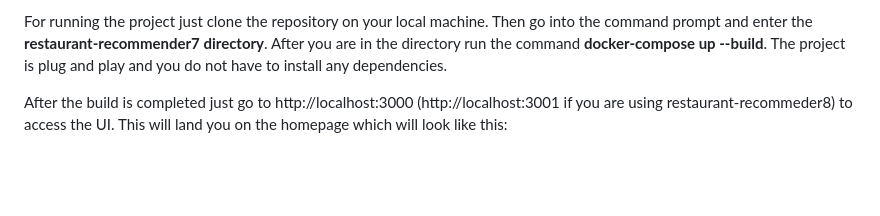
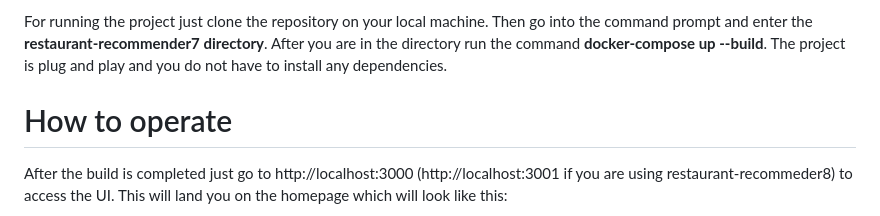
Before and after one commit to Greyshm-Kumar/JTP_proj, a Markdown page: README.md, the part around one of its changes. GitHub-like rendering; blank space fills up the shorter version.

```diff
--- a/README.md
+++ b/README.md
@@ -17,4 +19,6 @@ Go through the list thoroughly to check if all these ports are free. Thank you.
 For running the project just clone the repository on your local machine. Then go into the command prompt and enter the **restaurant-recommender7 directory**. After you are in the directory run the command **docker-compose up --build**.  The project is plug and play and you do not have to install any dependencies.
+
+<h1>How to operate</h1>
 
 After the build is completed just go to http://localhost:3000 (http://localhost:3001 if you are using restaurant-recommeder8) to access the UI. This will land you on the homepage which will look like this:
 
```
Also changed, not shown: other parts of README.md (+4 -2 lines).
